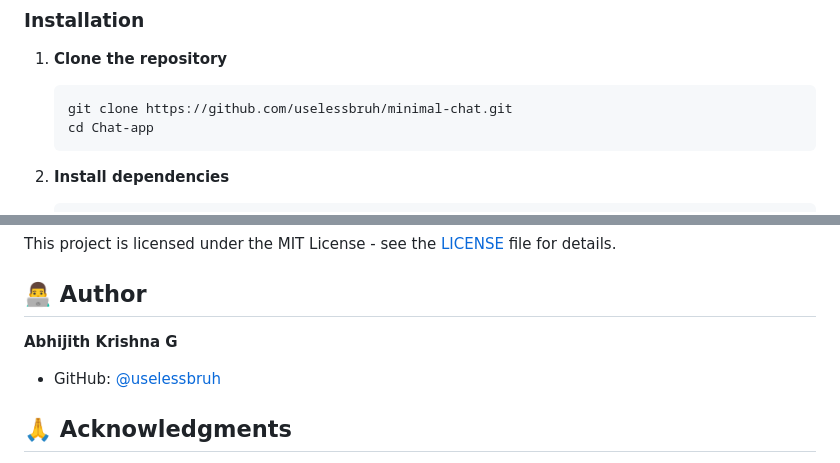
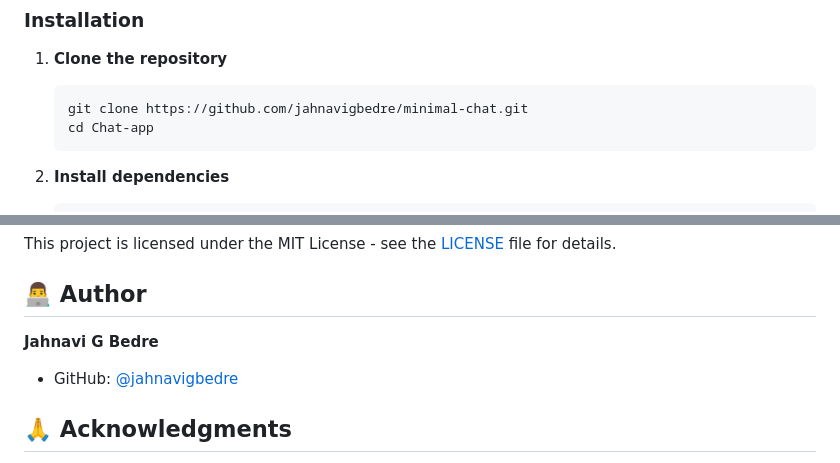
Before and after one commit to jahnavigbedre/Chat-app, a Markdown page: README.md, 2 parts joined by grey strips. GitHub-like rendering.

````diff
--- a/README.md
+++ b/README.md
@@ -29,7 +29,7 @@ A modern, real-time **disposable chat room** built with Flask and Socket.IO feat
 
 1. **Clone the repository**
    ```bash
-   git clone https://github.com/uselessbruh/minimal-chat.git
+   git clone https://github.com/jahnavigbedre/minimal-chat.git
    cd Chat-app
    ```
 
@@ -206,8 +206,8 @@ This project is licensed under the MIT License - see the [LICENSE](LICENSE) file
 
 ## 👨‍💻 Author
 
-**Abhijith Krishna G**
-- GitHub: [@uselessbruh](https://github.com/uselessbruh)
+**Jahnavi G Bedre**
+- GitHub: [@jahnavigbedre](https://github.com/jahnavigbedre)
 
 ## 🙏 Acknowledgments
 
````
